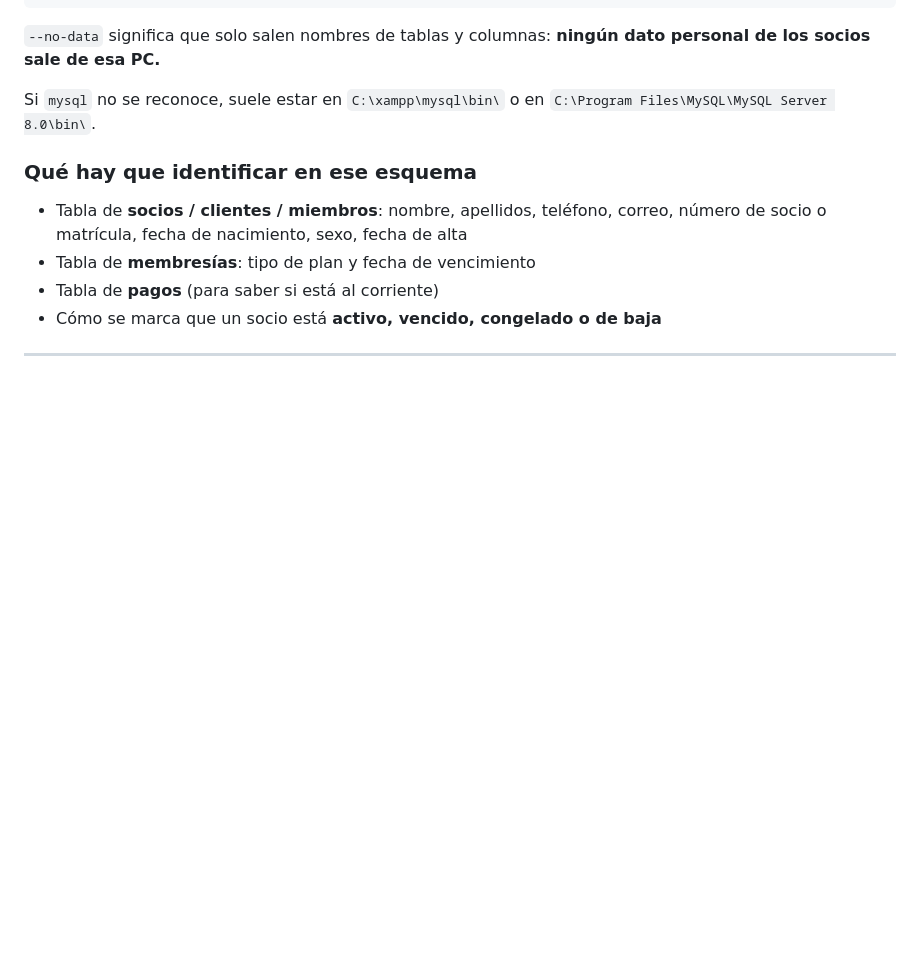
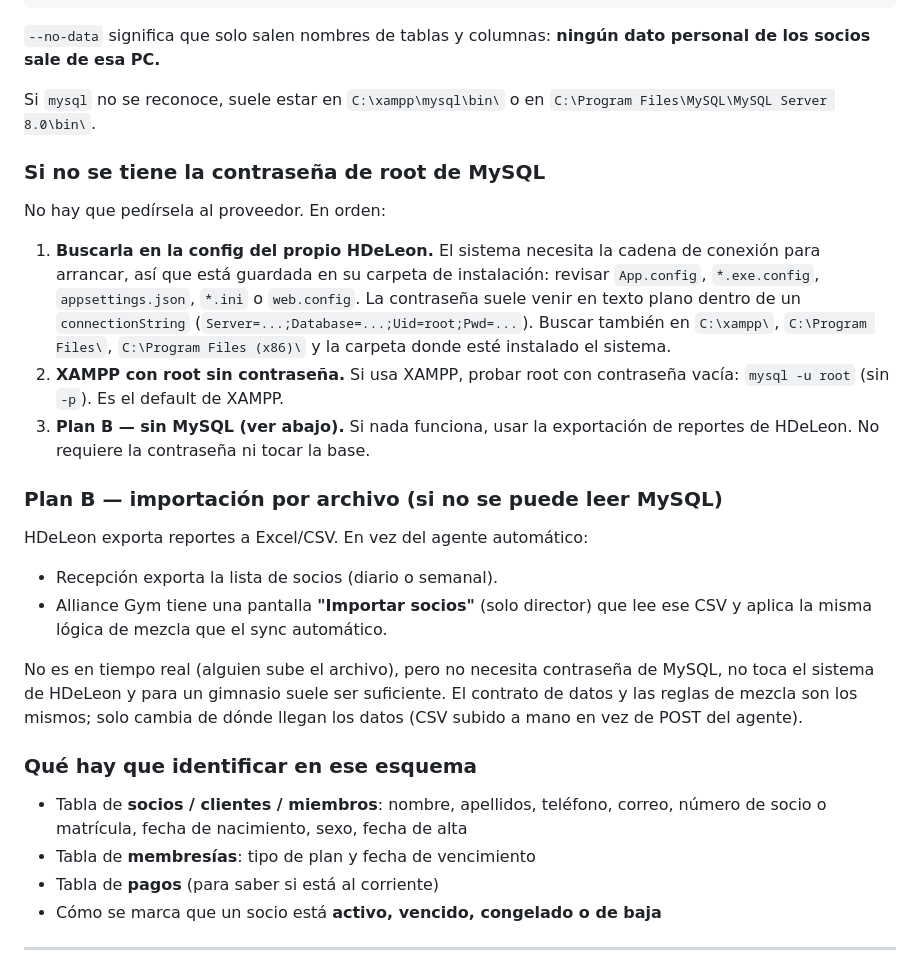
Before and after one commit to ggjyabook-star/aliancegim, a Markdown page: docs/INTEGRACION-HDELEON.md, the part around the change. GitHub-like rendering; blank space fills up the shorter version.

Commit message:
Agrega alternativas para cuando no se tiene la contraseña de MySQL
Cubre el caso real de que el proveedor no comparta la contraseña de root:
buscarla en la config del propio HDeLeon (donde vive la cadena de conexión),
probar el default de XAMPP (root sin contraseña), y como último recurso el
Plan B de importar por CSV exportado desde HDeLeon, sin tocar la base.

Co-Authored-By: Claude Opus 4.8 <noreply@anthropic.com>

```diff
--- a/docs/INTEGRACION-HDELEON.md
+++ b/docs/INTEGRACION-HDELEON.md
@@ -78,6 +78,35 @@ mysqldump --no-data -u root -p NOMBRE_DE_LA_BASE > C:\esquema_gym.sql
 
 Si `mysql` no se reconoce, suele estar en `C:\xampp\mysql\bin\` o en
 `C:\Program Files\MySQL\MySQL Server 8.0\bin\`.
+
+### Si no se tiene la contraseña de root de MySQL
+
+No hay que pedírsela al proveedor. En orden:
+
+1. **Buscarla en la config del propio HDeLeon.** El sistema necesita la cadena
+   de conexión para arrancar, así que está guardada en su carpeta de
+   instalación: revisar `App.config`, `*.exe.config`, `appsettings.json`,
+   `*.ini` o `web.config`. La contraseña suele venir en texto plano dentro de
+   un `connectionString` (`Server=...;Database=...;Uid=root;Pwd=...`).
+   Buscar también en `C:\xampp\`, `C:\Program Files\`, `C:\Program Files (x86)\`
+   y la carpeta donde esté instalado el sistema.
+2. **XAMPP con root sin contraseña.** Si usa XAMPP, probar root con contraseña
+   vacía: `mysql -u root` (sin `-p`). Es el default de XAMPP.
+3. **Plan B — sin MySQL (ver abajo).** Si nada funciona, usar la exportación de
+   reportes de HDeLeon. No requiere la contraseña ni tocar la base.
+
+### Plan B — importación por archivo (si no se puede leer MySQL)
+
+HDeLeon exporta reportes a Excel/CSV. En vez del agente automático:
+
+- Recepción exporta la lista de socios (diario o semanal).
+- Alliance Gym tiene una pantalla **"Importar socios"** (solo director) que lee
+  ese CSV y aplica la misma lógica de mezcla que el sync automático.
+
+No es en tiempo real (alguien sube el archivo), pero no necesita contraseña de
+MySQL, no toca el sistema de HDeLeon y para un gimnasio suele ser suficiente.
+El contrato de datos y las reglas de mezcla son los mismos; solo cambia de
+dónde llegan los datos (CSV subido a mano en vez de POST del agente).
 
 ### Qué hay que identificar en ese esquema
 
```
